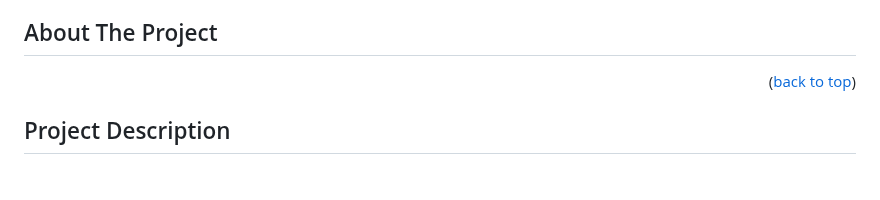
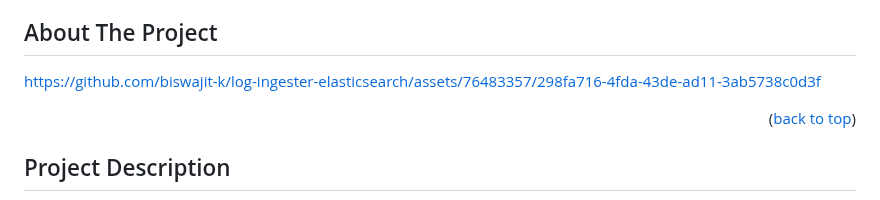
Before and after one commit to biswajit-k/log-ingester-elasticsearch, a Markdown page: README.md, the part around the change. Rendered like a GitHub page; blank space fills up the shorter version.

Commit message:
add intro video

```diff
--- a/README.md
+++ b/README.md
@@ -84,6 +84,9 @@ search "demo video" and change link
 
 <!-- ABOUT THE PROJECT -->
 ## About The Project
+
+
+https://github.com/biswajit-k/log-ingester-elasticsearch/assets/76483357/298fa716-4fda-43de-ad11-3ab5738c0d3f
 
 
 
```
